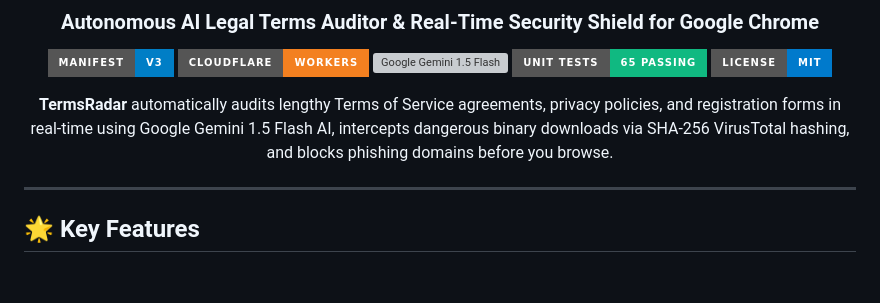
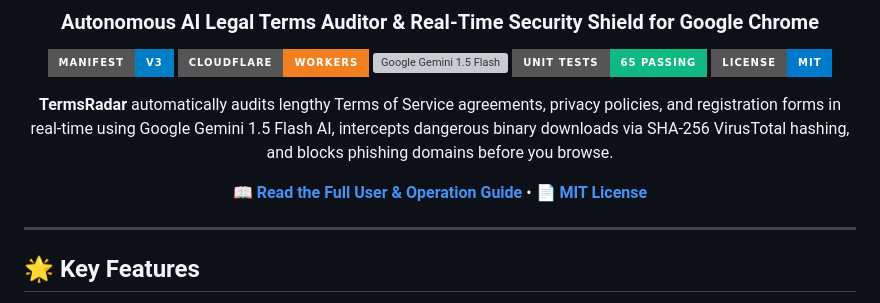
Before and after one commit to ArpanHait/TermsRadar, a Markdown page: README.md, the part around the change. GitHub-like rendering; badges without logos; blank space fills up the shorter version; grey boxes are pictures that could not be loaded.

Commit message:
docs: add User Guide and License links to README header

```diff
--- a/README.md
+++ b/README.md
@@ -11,6 +11,11 @@
 
 <p align="center">
   <b>TermsRadar</b> automatically audits lengthy Terms of Service agreements, privacy policies, and registration forms in real-time using Google Gemini 1.5 Flash AI, intercepts dangerous binary downloads via SHA-256 VirusTotal hashing, and blocks phishing domains before you browse.
+</p>
+
+<p align="center">
+  <a href="USER_GUIDE.md">📖 <b>Read the Full User & Operation Guide</b></a> •
+  <a href="LICENSE">📄 <b>MIT License</b></a>
 </p>
 
 </div>
```
